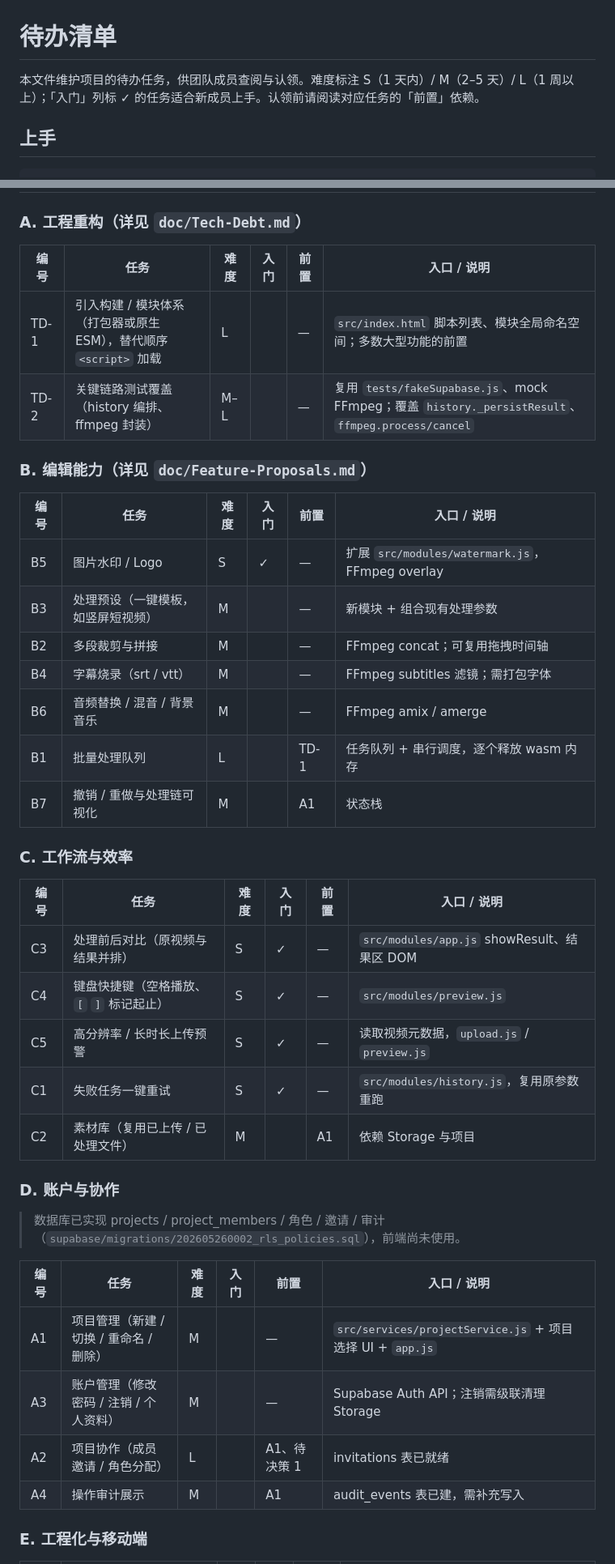
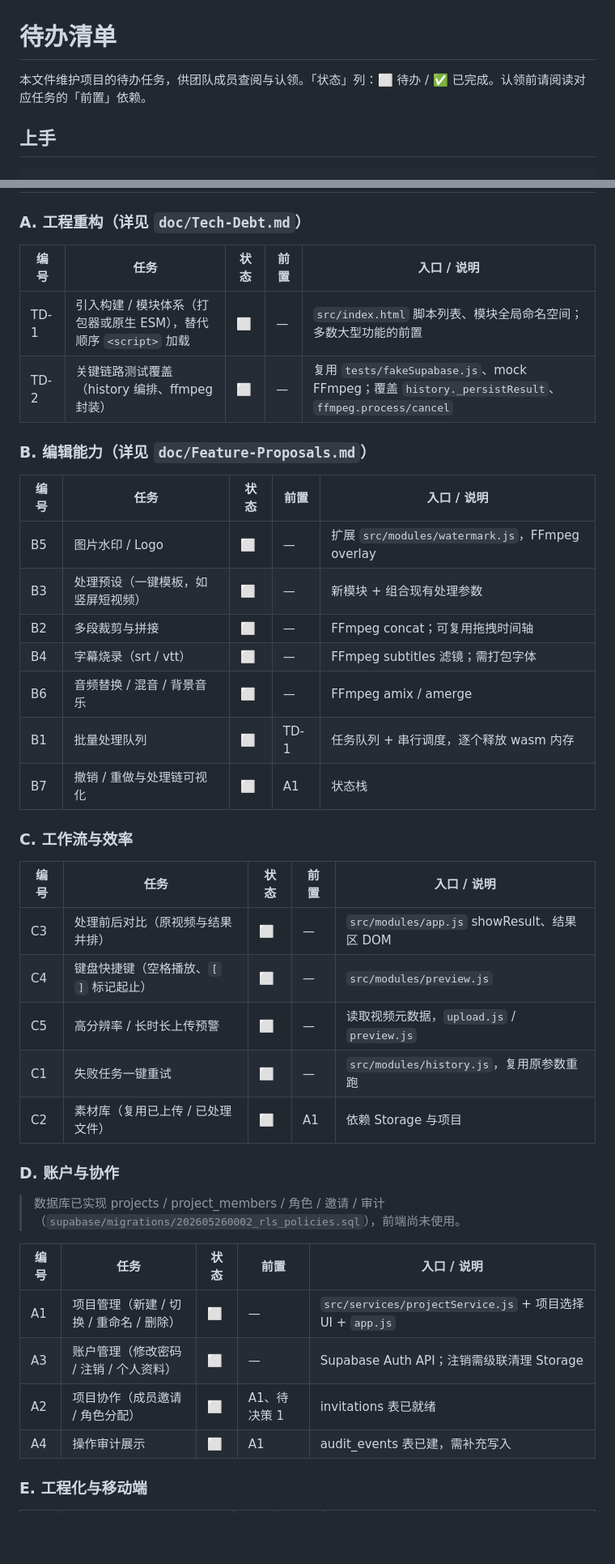
Before and after one commit to scutmmq/video-editing-system, a Markdown page: TODO.md, 2 parts joined by grey strips. Shown at 81% size. Rendered like a GitHub page; blank space fills up the shorter version.

Commit message:
docs:TODO 表格去掉难度/入门列，改为完成状态列

```diff
--- a/TODO.md
+++ b/TODO.md
@@ -1,6 +1,6 @@
 # 待办清单
 
-本文件维护项目的待办任务，供团队成员查阅与认领。难度标注 S（1 天内）/ M（2–5 天）/ L（1 周以上）；「入门」列标 ✓ 的任务适合新成员上手。认领前请阅读对应任务的「前置」依赖。
+本文件维护项目的待办任务，供团队成员查阅与认领。「状态」列：⬜ 待办 / ✅ 已完成。认领前请阅读对应任务的「前置」依赖。
 
 ## 上手
 
@@ -28,43 +28,43 @@ npm test       # 运行单元测试
 
 ### A. 工程重构（详见 `doc/Tech-Debt.md`）
 
-| 编号 | 任务 | 难度 | 入门 | 前置 | 入口 / 说明 |
-|---|---|---|---|---|---|
-| TD-1 | 引入构建 / 模块体系（打包器或原生 ESM），替代顺序 `<script>` 加载 | L | | — | `src/index.html` 脚本列表、模块全局命名空间；多数大型功能的前置 |
-| TD-2 | 关键链路测试覆盖（history 编排、ffmpeg 封装） | M–L | | — | 复用 `tests/fakeSupabase.js`、mock FFmpeg；覆盖 `history._persistResult`、`ffmpeg.process/cancel` |
+| 编号 | 任务 | 状态 | 前置 | 入口 / 说明 |
+|---|---|---|---|---|
+| TD-1 | 引入构建 / 模块体系（打包器或原生 ESM），替代顺序 `<script>` 加载 | ⬜ | — | `src/index.html` 脚本列表、模块全局命名空间；多数大型功能的前置 |
+| TD-2 | 关键链路测试覆盖（history 编排、ffmpeg 封装） | ⬜ | — | 复用 `tests/fakeSupabase.js`、mock FFmpeg；覆盖 `history._persistResult`、`ffmpeg.process/cancel` |
 
 ### B. 编辑能力（详见 `doc/Feature-Proposals.md`）
 
-| 编号 | 任务 | 难度 | 入门 | 前置 | 入口 / 说明 |
-|---|---|---|---|---|---|
-| B5 | 图片水印 / Logo | S | ✓ | — | 扩展 `src/modules/watermark.js`，FFmpeg overlay |
-| B3 | 处理预设（一键模板，如竖屏短视频） | M | | — | 新模块 + 组合现有处理参数 |
-| B2 | 多段裁剪与拼接 | M | | — | FFmpeg concat；可复用拖拽时间轴 |
-| B4 | 字幕烧录（srt / vtt） | M | | — | FFmpeg subtitles 滤镜；需打包字体 |
-| B6 | 音频替换 / 混音 / 背景音乐 | M | | — | FFmpeg amix / amerge |
-| B1 | 批量处理队列 | L | | TD-1 | 任务队列 + 串行调度，逐个释放 wasm 内存 |
-| B7 | 撤销 / 重做与处理链可视化 | M | | A1 | 状态栈 |
+| 编号 | 任务 | 状态 | 前置 | 入口 / 说明 |
+|---|---|---|---|---|
+| B5 | 图片水印 / Logo | ⬜ | — | 扩展 `src/modules/watermark.js`，FFmpeg overlay |
+| B3 | 处理预设（一键模板，如竖屏短视频） | ⬜ | — | 新模块 + 组合现有处理参数 |
+| B2 | 多段裁剪与拼接 | ⬜ | — | FFmpeg concat；可复用拖拽时间轴 |
+| B4 | 字幕烧录（srt / vtt） | ⬜ | — | FFmpeg subtitles 滤镜；需打包字体 |
+| B6 | 音频替换 / 混音 / 背景音乐 | ⬜ | — | FFmpeg amix / amerge |
+| B1 | 批量处理队列 | ⬜ | TD-1 | 任务队列 + 串行调度，逐个释放 wasm 内存 |
+| B7 | 撤销 / 重做与处理链可视化 | ⬜ | A1 | 状态栈 |
 
 ### C. 工作流与效率
 
-| 编号 | 任务 | 难度 | 入门 | 前置 | 入口 / 说明 |
-|---|---|---|---|---|---|
-| C3 | 处理前后对比（原视频与结果并排） | S | ✓ | — | `src/modules/app.js` showResult、结果区 DOM |
-| C4 | 键盘快捷键（空格播放、`[` `]` 标记起止） | S | ✓ | — | `src/modules/preview.js` |
-| C5 | 高分辨率 / 长时长上传预警 | S | ✓ | — | 读取视频元数据，`upload.js` / `preview.js` |
-| C1 | 失败任务一键重试 | S | ✓ | — | `src/modules/history.js`，复用原参数重跑 |
-| C2 | 素材库（复用已上传 / 已处理文件） | M | | A1 | 依赖 Storage 与项目 |
+| 编号 | 任务 | 状态 | 前置 | 入口 / 说明 |
+|---|---|---|---|---|
+| C3 | 处理前后对比（原视频与结果并排） | ⬜ | — | `src/modules/app.js` showResult、结果区 DOM |
+| C4 | 键盘快捷键（空格播放、`[` `]` 标记起止） | ⬜ | — | `src/modules/preview.js` |
+| C5 | 高分辨率 / 长时长上传预警 | ⬜ | — | 读取视频元数据，`upload.js` / `preview.js` |
+| C1 | 失败任务一键重试 | ⬜ | — | `src/modules/history.js`，复用原参数重跑 |
+| C2 | 素材库（复用已上传 / 已处理文件） | ⬜ | A1 | 依赖 Storage 与项目 |
 
 ### D. 账户与协作
 
 > 数据库已实现 projects / project_members / 角色 / 邀请 / 审计（`supabase/migrations/202605260002_rls_policies.sql`），前端尚未使用。
 
-| 编号 | 任务 | 难度 | 入门 | 前置 | 入口 / 说明 |
-|---|---|---|---|---|---|
-| A1 | 项目管理（新建 / 切换 / 重命名 / 删除） | M | | — | `src/services/projectService.js` + 项目选择 UI + `app.js` |
-| A3 | 账户管理（修改密码 / 注销 / 个人资料） | M | | — | Supabase Auth API；注销需级联清理 Storage |
-| A2 | 项目协作（成员邀请 / 角色分配） | L | | A1、待决策 1 | invitations 表已就绪 |
-| A4 | 操作审计展示 | M | | A1 | audit_events 表已建，需补充写入 |
+| 编号 | 任务 | 状态 | 前置 | 入口 / 说明 |
+|---|---|---|---|---|
+| A1 | 项目管理（新建 / 切换 / 重命名 / 删除） | ⬜ | — | `src/services/projectService.js` + 项目选择 UI + `app.js` |
+| A3 | 账户管理（修改密码 / 注销 / 个人资料） | ⬜ | — | Supabase Auth API；注销需级联清理 Storage |
+| A2 | 项目协作（成员邀请 / 角色分配） | ⬜ | A1、待决策 1 | invitations 表已就绪 |
+| A4 | 操作审计展示 | ⬜ | A1 | audit_events 表已建，需补充写入 |
 
 ### E. 工程化与移动端
 
```
Also changed, not shown: other parts of TODO.md (+11 -11 lines).
